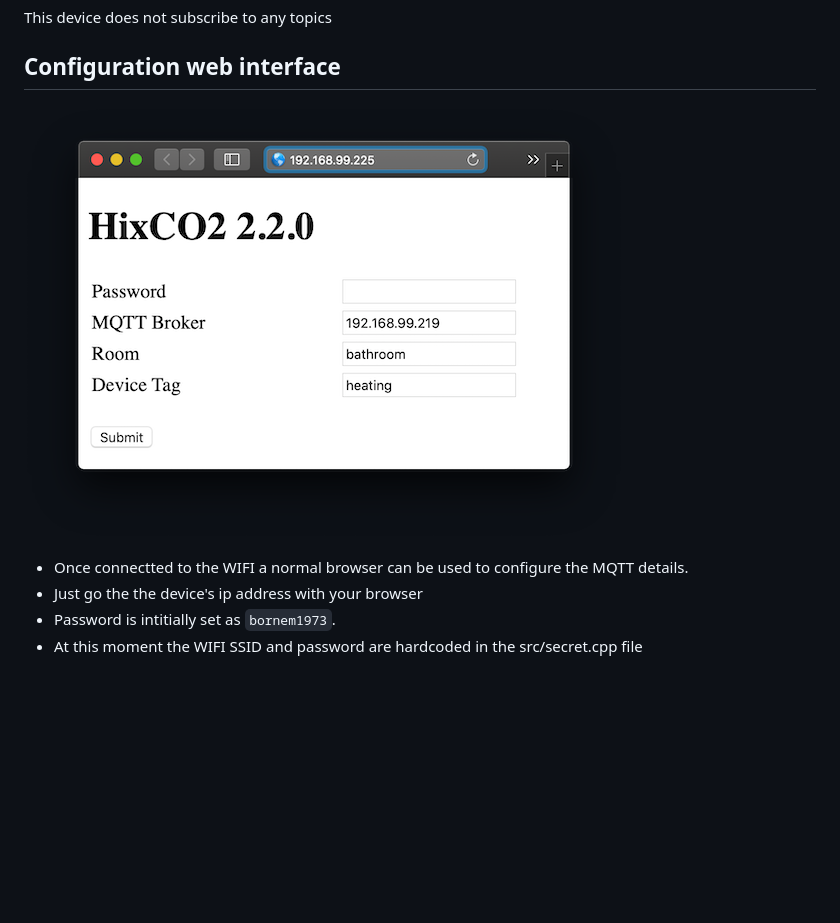
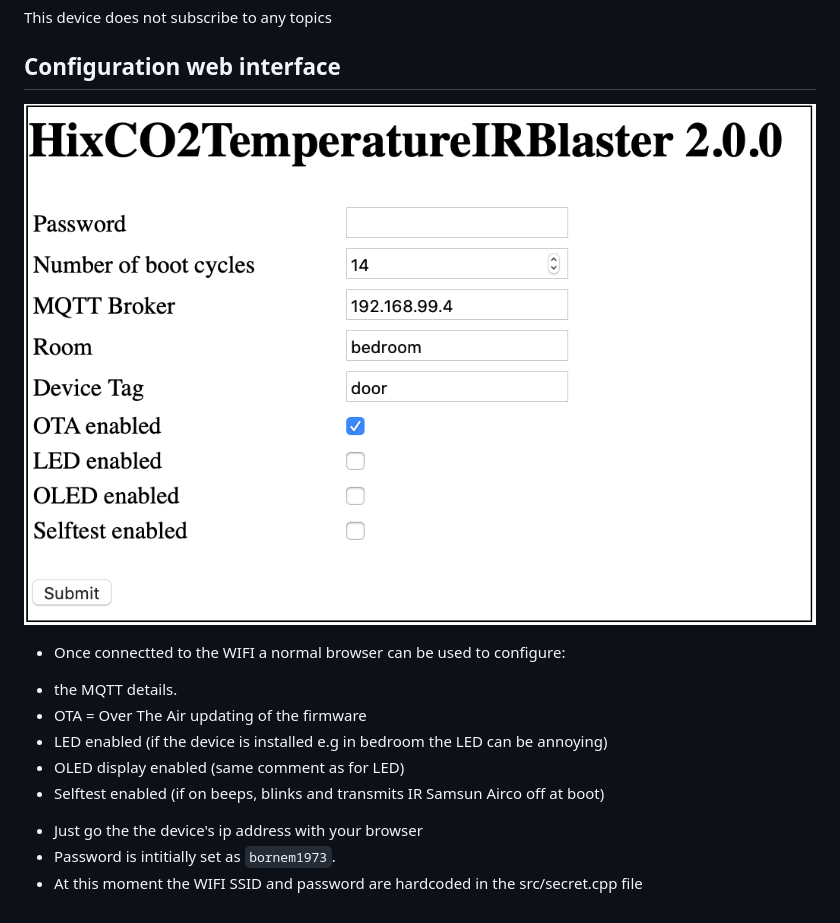
Before and after one commit to hixfield/HixCO2TemperatureIRBlaster, a Markdown page: software/README.md, the part around the change printed below. GitHub-like rendering; pictures changed too: software/doc/config.png; blank space fills up the shorter version.

Commit message:
updated doc for software

```diff
--- a/software/README.md
+++ b/software/README.md
@@ -77,7 +104,12 @@ This device does not subscribe to any topics
 
 ![Config web interface](doc/config.png)
 
-* Once connectted to the WIFI a normal browser can be used to configure the MQTT details.
+* Once connectted to the WIFI a normal browser can be used to configure:
+ - the MQTT details.
+ - OTA = Over The Air updating of the firmware
+ - LED enabled (if the device is installed e.g in bedroom the LED can be annoying)
+ - OLED display enabled (same comment as for LED)
+ - Selftest enabled (if on beeps, blinks and transmits IR Samsun Airco off at boot)
 * Just go the the device's ip address with your browser
 * Password is intitially set as `bornem1973`.
 * At this moment the WIFI SSID and password are hardcoded in the src/secret.cpp file
```
Also changed, not shown: other parts of software/README.md (+33 -6 lines), hardware/README.md (+1 -1 lines), 1 other file.
